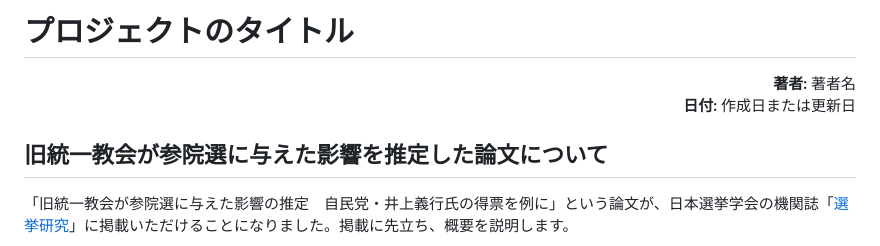
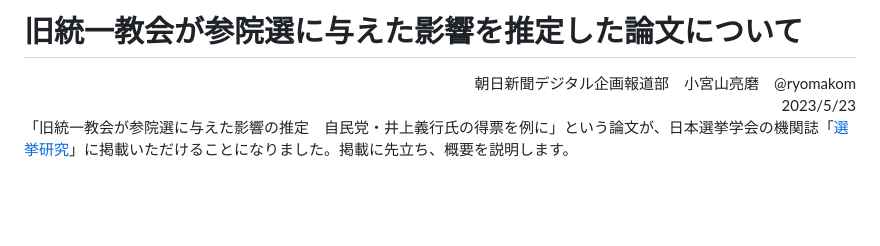
Before and after one commit to ryomakom/UC_inoue2, a Markdown page: README.md, the part around the change. GitHub-like rendering; blank space fills up the shorter version.

```diff
--- a/README.md
+++ b/README.md
@@ -1,12 +1,10 @@
-# プロジェクトのタイトル
+# 旧統一教会が参院選に与えた影響を推定した論文について
 
 <div align="right">
-<strong>著者:</strong> 著者名<br>
-<strong>日付:</strong> 作成日または更新日
-</div>
+朝日新聞デジタル企画報道部　小宮山亮磨　@ryomakom<br>
+2023/5/23</div>
 
 
-## 旧統一教会が参院選に与えた影響を推定した論文について
 「旧統一教会が参院選に与えた影響の推定　自民党・井上義行氏の得票を例に」という論文が、日本選挙学会の機関誌「[選挙研究](https://www.jaesnet.org/research/publications/index.html)」に掲載いただけることになりました。掲載に先立ち、概要を説明します。
 
 
```
